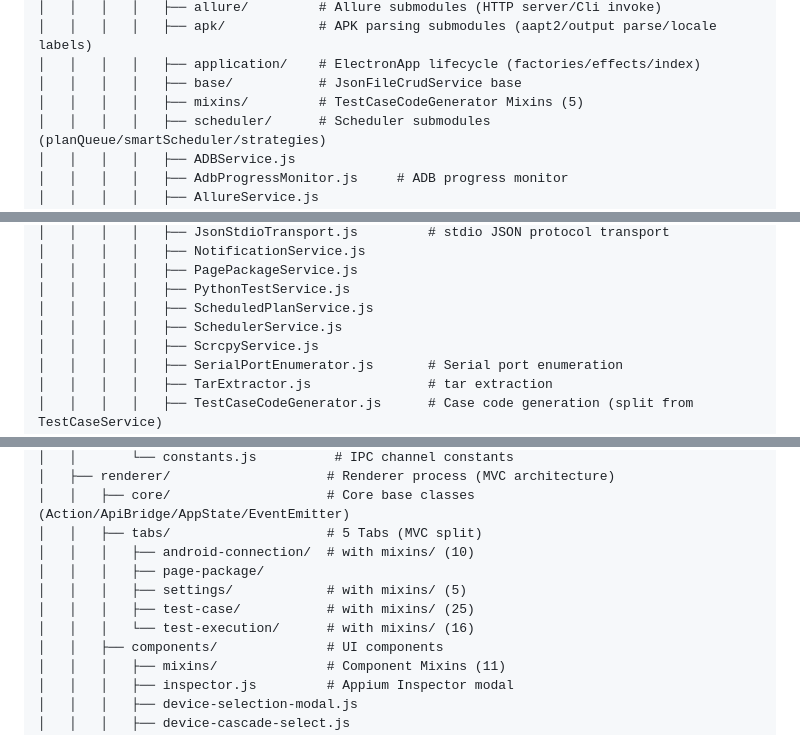
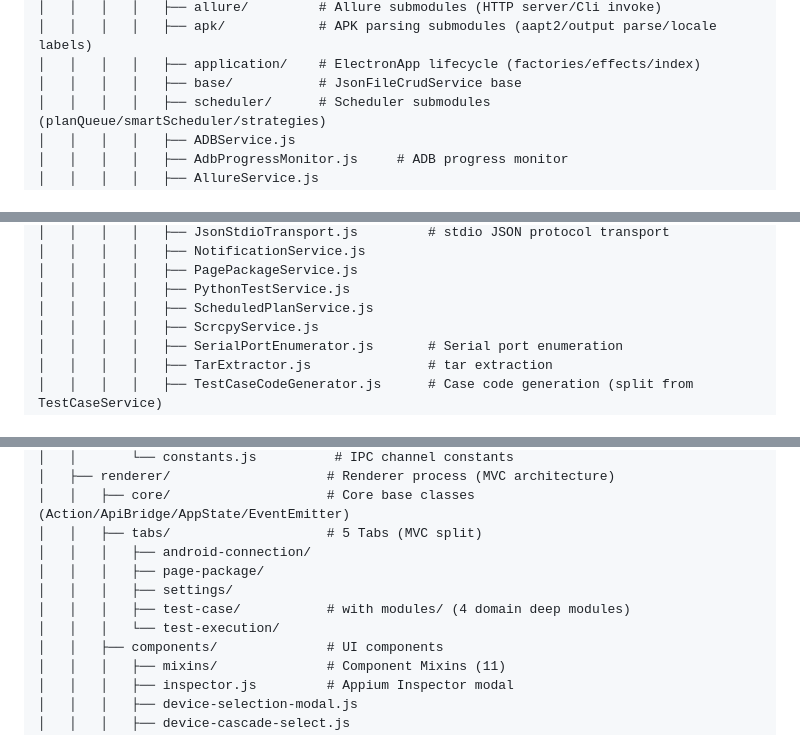
Before and after one commit to RingOnTheWay/XKAutoTester, a Markdown page: docs/README_EN.md, 3 parts joined by grey strips. Rendered like a GitHub page.

```diff
--- a/docs/README_EN.md
+++ b/docs/README_EN.md
@@ -304,7 +304,6 @@ XKAutoTester/
 │   │   │   │   ├── apk/            # APK parsing submodules (aapt2/output parse/locale labels)
 │   │   │   │   ├── application/    # ElectronApp lifecycle (factories/effects/index)
 │   │   │   │   ├── base/           # JsonFileCrudService base
-│   │   │   │   ├── mixins/         # TestCaseCodeGenerator Mixins (5)
 │   │   │   │   ├── scheduler/      # Scheduler submodules (planQueue/smartScheduler/strategies)
 │   │   │   │   ├── ADBService.js
 │   │   │   │   ├── AdbProgressMonitor.js     # ADB progress monitor
@@ -323,7 +322,6 @@ XKAutoTester/
 │   │   │   │   ├── PagePackageService.js
 │   │   │   │   ├── PythonTestService.js
 │   │   │   │   ├── ScheduledPlanService.js
-│   │   │   │   ├── SchedulerService.js
 │   │   │   │   ├── ScrcpyService.js
 │   │   │   │   ├── SerialPortEnumerator.js       # Serial port enumeration
 │   │   │   │   ├── TarExtractor.js               # tar extraction
@@ -349,11 +347,11 @@ XKAutoTester/
 │   ├── renderer/                    # Renderer process (MVC architecture)
 │   │   ├── core/                    # Core base classes (Action/ApiBridge/AppState/EventEmitter)
 │   │   ├── tabs/                    # 5 Tabs (MVC split)
-│   │   │   ├── android-connection/  # with mixins/ (10)
+│   │   │   ├── android-connection/
 │   │   │   ├── page-package/
-│   │   │   ├── settings/            # with mixins/ (5)
-│   │   │   ├── test-case/           # with mixins/ (25)
-│   │   │   └── test-execution/      # with mixins/ (16)
+│   │   │   ├── settings/
+│   │   │   ├── test-case/           # with modules/ (4 domain deep modules)
+│   │   │   └── test-execution/
 │   │   ├── components/              # UI components
 │   │   │   ├── mixins/              # Component Mixins (11)
 │   │   │   ├── inspector.js         # Appium Inspector modal
```
Also changed, not shown: other parts of docs/README_EN.md (+2 -2 lines), README.md (+6 -8 lines).
